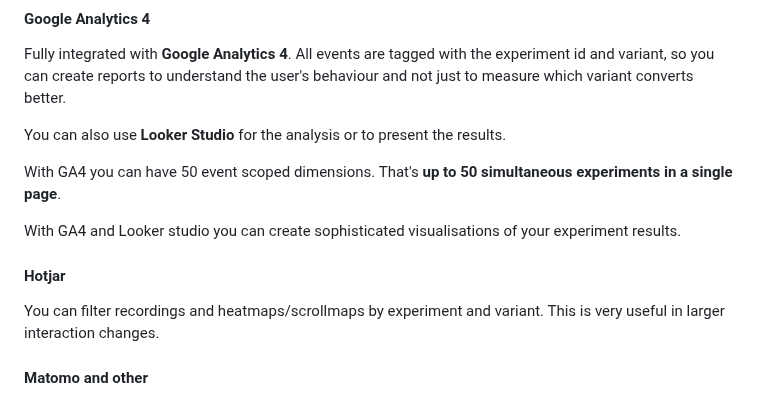
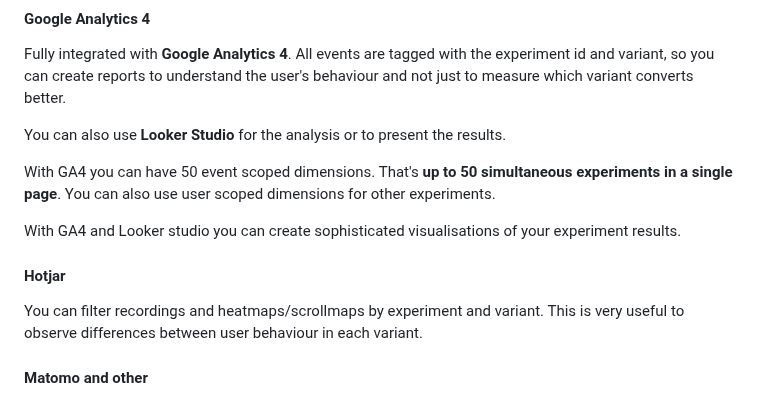
Before and after one commit to osvik/abrantes, a Markdown page: README.md, the part around the change. Rendered like a GitHub page.

```diff
--- a/README.md
+++ b/README.md
@@ -31,13 +31,13 @@ Fully integrated with **Google Analytics 4**. All events are tagged with the exp
 
 You can also use **Looker Studio** for the analysis or to present the results.
 
-With GA4 you can have 50 event scoped dimensions. That's **up to 50 simultaneous experiments in a single page**.
+With GA4 you can have 50 event scoped dimensions. That's **up to 50 simultaneous experiments in a single page**. You can also use user scoped dimensions for other experiments.
 
 With GA4 and Looker studio you can create sophisticated visualisations of your experiment results.
 
 #### Hotjar
 
-You can filter recordings and heatmaps/scrollmaps by experiment and variant. This is very useful in larger interaction changes.
+You can filter recordings and heatmaps/scrollmaps by experiment and variant. This is very useful to observe differences between user behaviour in each variant.
 
 #### Matomo and other
 
```
